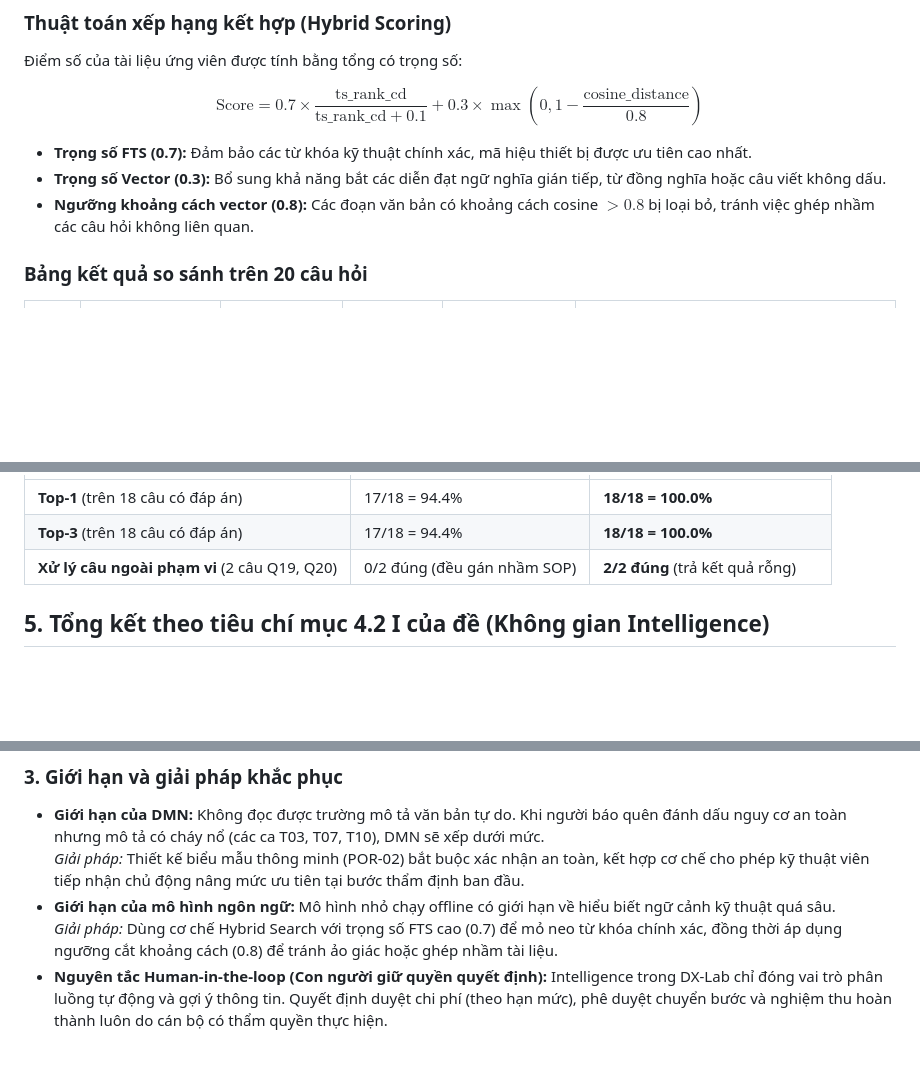
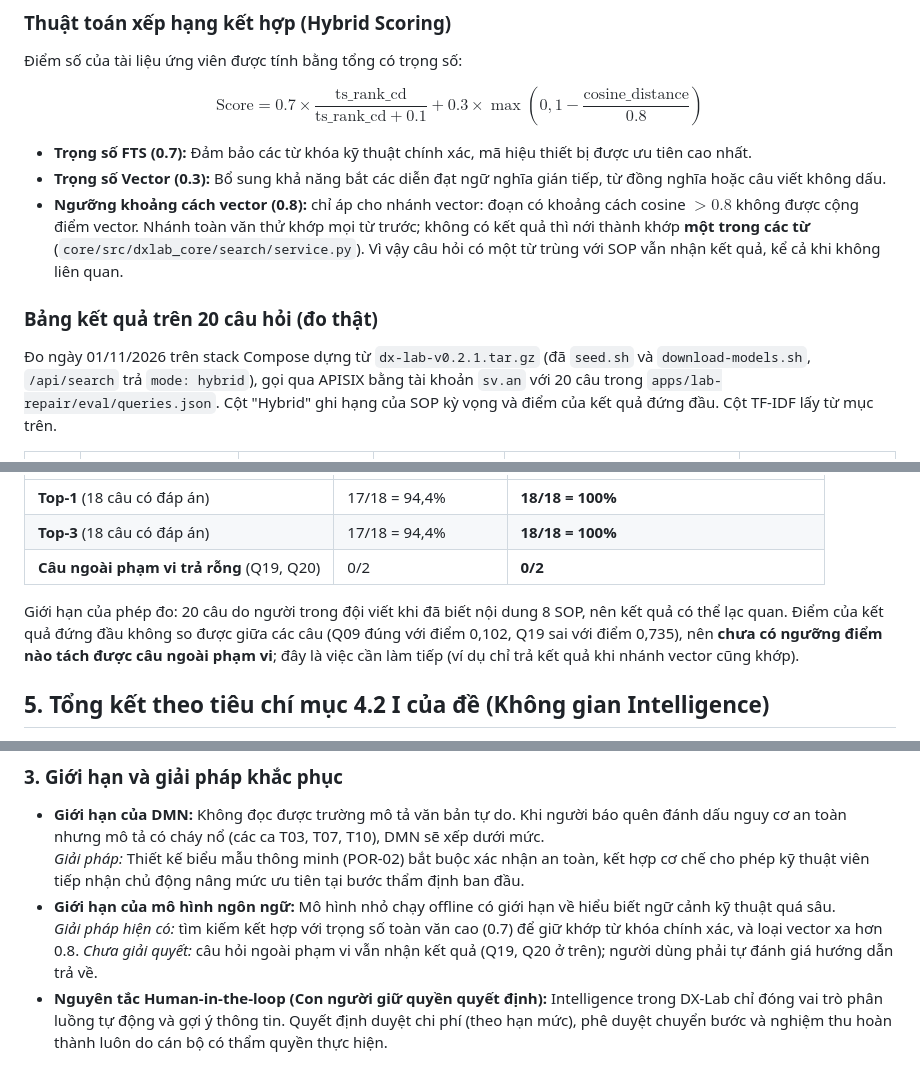
Before and after one commit to HaUI-NPC/dx-lab, a Markdown page: docs/AI.md, 3 parts joined by grey strips. GitHub-like rendering; blank space fills up the shorter version.

```diff
--- a/docs/AI.md
+++ b/docs/AI.md
@@ -211,9 +211,15 @@ $$\text{Score} = 0.7 \times \frac{\text{ts\_rank\_cd}}{\text{ts\_rank\_cd} + 0.1
 
 - **Trọng số FTS (0.7):** Đảm bảo các từ khóa kỹ thuật chính xác, mã hiệu thiết bị được ưu tiên cao nhất.
 - **Trọng số Vector (0.3):** Bổ sung khả năng bắt các diễn đạt ngữ nghĩa gián tiếp, từ đồng nghĩa hoặc câu viết không dấu.
-- **Ngưỡng khoảng cách vector (0.8):** Các đoạn văn bản có khoảng cách cosine $> 0.8$ bị loại bỏ, tránh việc ghép nhầm các câu hỏi không liên quan.
+- **Ngưỡng khoảng cách vector (0.8):** chỉ áp cho nhánh vector: đoạn có khoảng cách cosine $> 0.8$ không được cộng điểm vector.
+  Nhánh toàn văn thử khớp mọi từ trước; không có kết quả thì nới thành khớp **một trong các từ**
+  (`core/src/dxlab_core/search/service.py`). Vì vậy câu hỏi có một từ trùng với SOP vẫn nhận kết quả, kể cả khi không liên quan.
 
-### Bảng kết quả so sánh trên 20 câu hỏi
+### Bảng kết quả trên 20 câu hỏi (đo thật)
+
+Đo ngày 01/11/2026 trên stack Compose dựng từ `dx-lab-v0.2.1.tar.gz` (đã `seed.sh` và `download-models.sh`, `/api/search`
+trả `mode: hybrid`), gọi qua APISIX bằng tài khoản `sv.an` với 20 câu trong `apps/lab-repair/eval/queries.json`. Cột
+"Hybrid" ghi hạng của SOP kỳ vọng và điểm của kết quả đứng đầu. Cột TF-IDF lấy từ mục trên.
 
 | # | Câu hỏi | Kỳ vọng | Đường cơ sở TF-IDF | Hybrid /api/search | Nhận xét |
 |---|---|---|---|---|---|
@@ -244,7 +250,11 @@ $$\text{Score} = 0.7 \times \frac{\text{ts\_rank\_cd}}{\text{ts\_rank\_cd} + 0.1
 |---|---|---|
-| **Top-1** (trên 18 câu có đáp án) | 17/18 = 94.4% | **18/18 = 100.0%** |
-| **Top-3** (trên 18 câu có đáp án) | 17/18 = 94.4% | **18/18 = 100.0%** |
-| **Xử lý câu ngoài phạm vi** (2 câu Q19, Q20) | 0/2 đúng (đều gán nhầm SOP) | **2/2 đúng** (trả kết quả rỗng) |
+| **Top-1** (18 câu có đáp án) | 17/18 = 94,4% | **18/18 = 100%** |
+| **Top-3** (18 câu có đáp án) | 17/18 = 94,4% | **18/18 = 100%** |
+| **Câu ngoài phạm vi trả rỗng** (Q19, Q20) | 0/2 | **0/2** |
+
+Giới hạn của phép đo: 20 câu do người trong đội viết khi đã biết nội dung 8 SOP, nên kết quả có thể lạc quan. Điểm của
+kết quả đứng đầu không so được giữa các câu (Q09 đúng với điểm 0,102, Q19 sai với điểm 0,735), nên **chưa có ngưỡng điểm
+nào tách được câu ngoài phạm vi**; đây là việc cần làm tiếp (ví dụ chỉ trả kết quả khi nhánh vector cũng khớp).
 
 ## 5. Tổng kết theo tiêu chí mục 4.2 I của đề (Không gian Intelligence)
 
@@ -263,7 +273,9 @@ Không gian Intelligence trong DX-Lab được hiện thực hóa theo nguyên t
 - **Giới hạn của DMN:** Không đọc được trường mô tả văn bản tự do. Khi người báo quên đánh dấu nguy cơ an toàn nhưng mô tả có cháy nổ (các ca T03, T07, T10), DMN sẽ xếp dưới mức.
   *Giải pháp:* Thiết kế biểu mẫu thông minh (POR-02) bắt buộc xác nhận an toàn, kết hợp cơ chế cho phép kỹ thuật viên tiếp nhận chủ động nâng mức ưu tiên tại bước thẩm định ban đầu.
 - **Giới hạn của mô hình ngôn ngữ:** Mô hình nhỏ chạy offline có giới hạn về hiểu biết ngữ cảnh kỹ thuật quá sâu.
-  *Giải pháp:* Dùng cơ chế Hybrid Search với trọng số FTS cao (0.7) để mỏ neo từ khóa chính xác, đồng thời áp dụng ngưỡng cắt khoảng cách (0.8) để tránh ảo giác hoặc ghép nhầm tài liệu.
+  *Giải pháp hiện có:* tìm kiếm kết hợp với trọng số toàn văn cao (0.7) để giữ khớp từ khóa chính xác, và loại vector
+  xa hơn 0.8. *Chưa giải quyết:* câu hỏi ngoài phạm vi vẫn nhận kết quả (Q19, Q20 ở trên); người dùng phải tự đánh giá
+  hướng dẫn trả về.
 - **Nguyên tắc Human-in-the-loop (Con người giữ quyền quyết định):** Intelligence trong DX-Lab chỉ đóng vai trò phân luồng tự động và gợi ý thông tin. Quyết định duyệt chi phí (theo hạn mức), phê duyệt chuyển bước và nghiệm thu hoàn thành luôn do cán bộ có thẩm quyền thực hiện.
 
 ## Tái lập
```
Also changed, not shown: other parts of docs/AI.md (+21 -21 lines), docs/demo/kich-ban.md (+5 -4 lines).
